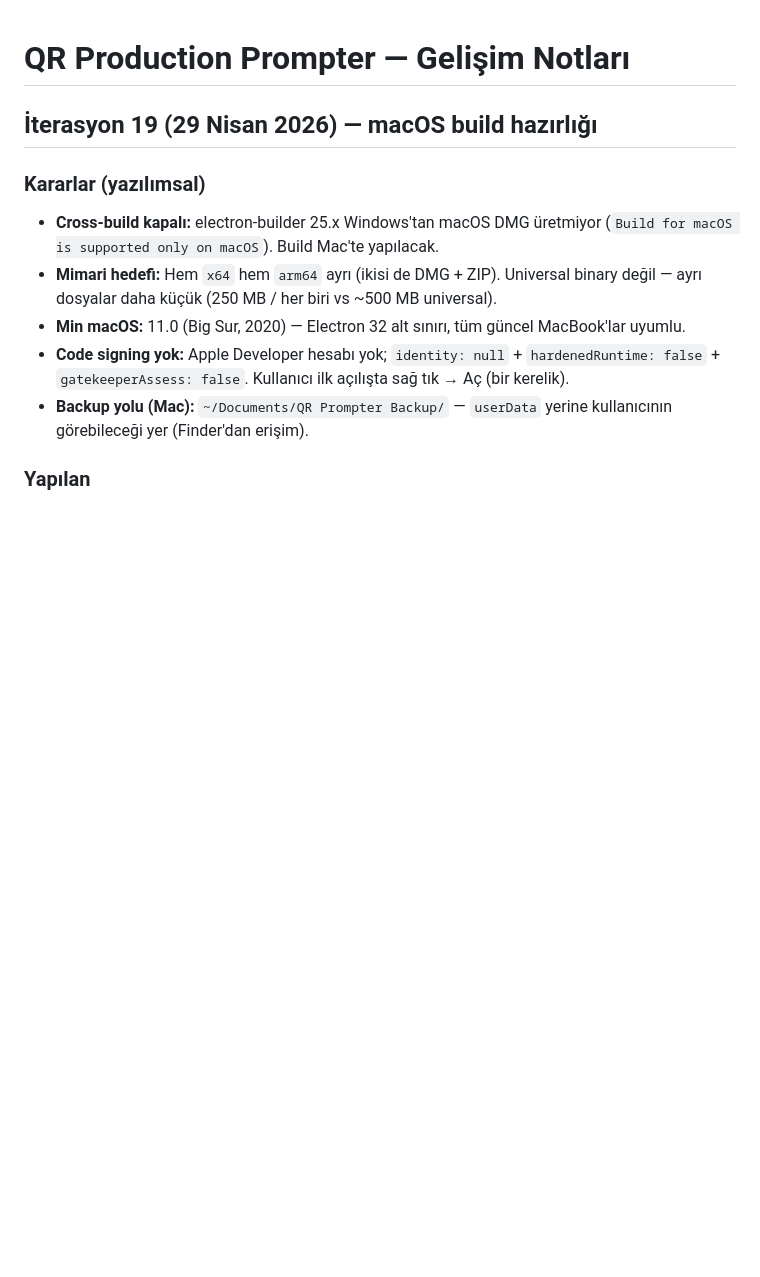
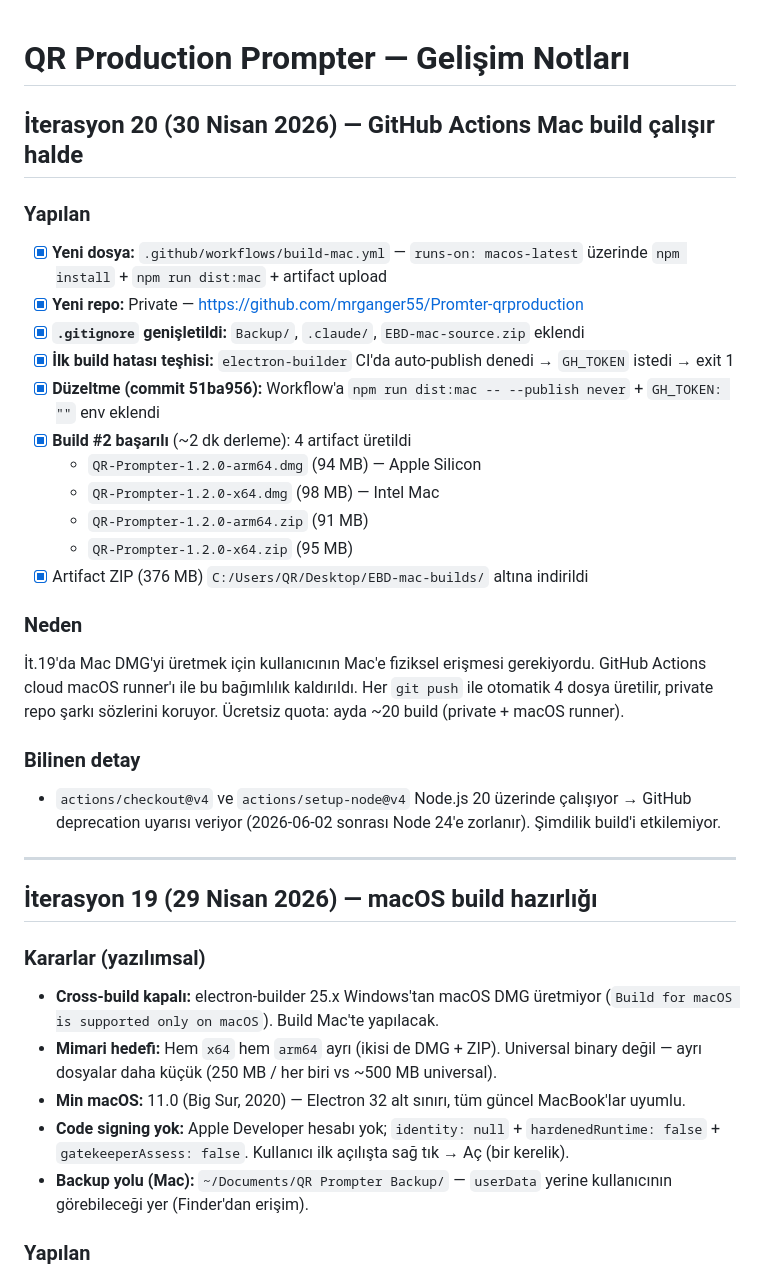
Before and after one commit to mrganger55/Promter-qrproduction, a Markdown page: data/GELISIM-NOTLARI.md, the part around the change. Drawn GitHub-style; blank space fills up the shorter version.

Commit message:
docs(it.20): GitHub Actions Mac build dokümantasyonu [skip ci]

```diff
--- a/data/GELISIM-NOTLARI.md
+++ b/data/GELISIM-NOTLARI.md
@@ -1,4 +1,26 @@
 # QR Production Prompter — Gelişim Notları
+
+## İterasyon 20 (30 Nisan 2026) — GitHub Actions Mac build çalışır halde
+### Yapılan
+- [x] **Yeni dosya:** `.github/workflows/build-mac.yml` — `runs-on: macos-latest` üzerinde `npm install` + `npm run dist:mac` + artifact upload
+- [x] **Yeni repo:** Private — https://github.com/mrganger55/Promter-qrproduction
+- [x] **`.gitignore` genişletildi:** `Backup/`, `.claude/`, `EBD-mac-source.zip` eklendi
+- [x] **İlk build hatası teşhisi:** `electron-builder` CI'da auto-publish denedi → `GH_TOKEN` istedi → exit 1
+- [x] **Düzeltme (commit 51ba956):** Workflow'a `npm run dist:mac -- --publish never` + `GH_TOKEN: ""` env eklendi
+- [x] **Build #2 başarılı** (~2 dk derleme): 4 artifact üretildi
+  - `QR-Prompter-1.2.0-arm64.dmg` (94 MB) — Apple Silicon
+  - `QR-Prompter-1.2.0-x64.dmg` (98 MB) — Intel Mac
+  - `QR-Prompter-1.2.0-arm64.zip` (91 MB)
+  - `QR-Prompter-1.2.0-x64.zip` (95 MB)
+- [x] Artifact ZIP (376 MB) `C:/Users/QR/Desktop/EBD-mac-builds/` altına indirildi
+
+### Neden
+İt.19'da Mac DMG'yi üretmek için kullanıcının Mac'e fiziksel erişmesi gerekiyordu. GitHub Actions cloud macOS runner'ı ile bu bağımlılık kaldırıldı. Her `git push` ile otomatik 4 dosya üretilir, private repo şarkı sözlerini koruyor. Ücretsiz quota: ayda ~20 build (private + macOS runner).
+
+### Bilinen detay
+- `actions/checkout@v4` ve `actions/setup-node@v4` Node.js 20 üzerinde çalışıyor → GitHub deprecation uyarısı veriyor (2026-06-02 sonrası Node 24'e zorlanır). Şimdilik build'i etkilemiyor.
+
+---
 
 ## İterasyon 19 (29 Nisan 2026) — macOS build hazırlığı
 ### Kararlar (yazılımsal)
```
Also changed, not shown: SISTEM.md (+1 -1 lines), docs/PAKETLEME.md (+21 -1 lines).
